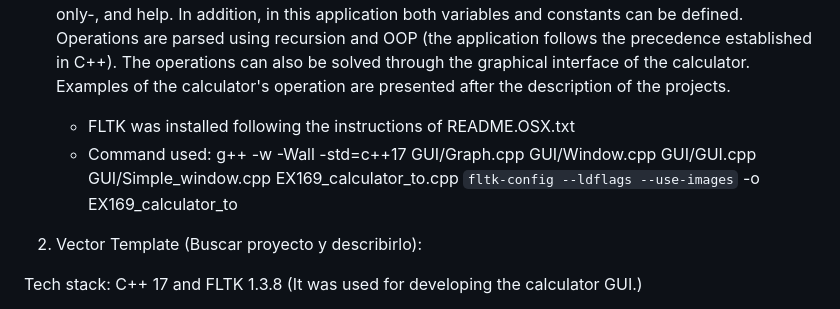
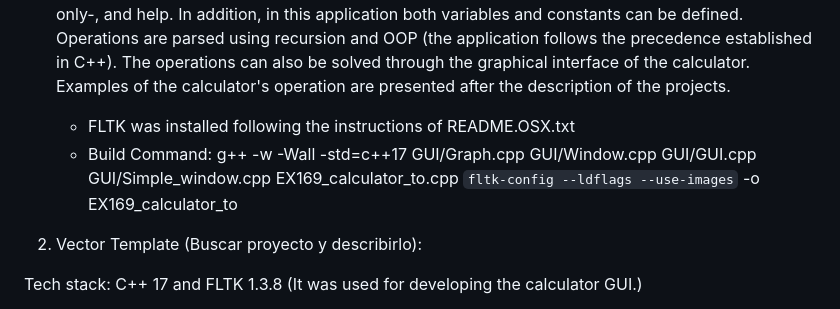
Before and after one commit to camilodevlop/project_examples, a Markdown page: README.md, the part around the change. GitHub-like rendering.

```diff
--- a/README.md
+++ b/README.md
@@ -7,7 +7,7 @@ C++:
 1. Calculator: this application was programmed to solve a list of mathematical operations. From the application, a text file containing the list of operations is accessed. Each operation is solved and the solutions are saved in another text file. The complexity of operations is increased by combining the elementary operations of the application (e.g., 57.5 * pi + pow(2,3) - 5! + var1 - sqrt(16)). The defined operations are: +, -, *, /, factorial (!), exponentiation, square root, integers -to operate on ints only-, and help. In addition, in this application both variables and constants can be defined. Operations are parsed using recursion and OOP (the application follows the precedence established in C++). The operations can also be solved through the graphical interface of the calculator. Examples of the calculator's operation are presented after the description of the projects.
 
     - FLTK was installed following the instructions of README.OSX.txt
-    - Command used: g++ -w -Wall -std=c++17 GUI/Graph.cpp GUI/Window.cpp GUI/GUI.cpp GUI/Simple_window.cpp EX169_calculator_to.cpp `fltk-config --ldflags --use-images` -o EX169_calculator_to
+    - Build Command: g++ -w -Wall -std=c++17 GUI/Graph.cpp GUI/Window.cpp GUI/GUI.cpp GUI/Simple_window.cpp EX169_calculator_to.cpp `fltk-config --ldflags --use-images` -o EX169_calculator_to
 
 2. Vector Template (Buscar proyecto y describirlo):
 
```
